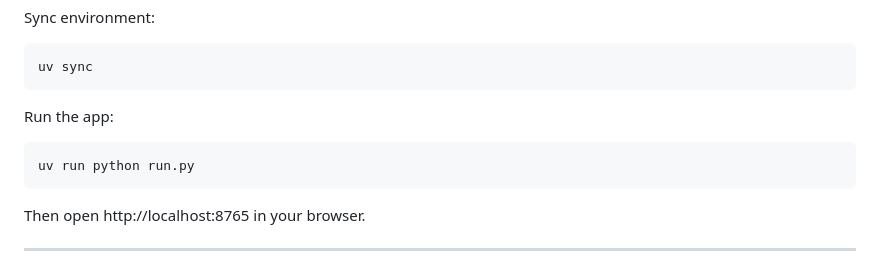
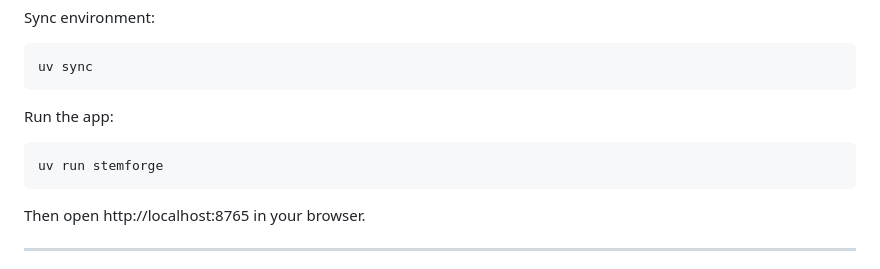
Before and after one commit to kurtjcu/StemForge, a Markdown page: CONTRIBUTING.md, the part around the change. GitHub-like rendering.

Commit message:
uv run stemforge

```diff
--- a/CONTRIBUTING.md
+++ b/CONTRIBUTING.md
@@ -160,7 +160,7 @@ Sync environment:
 
 Run the app:
 
-    uv run python run.py
+    uv run stemforge
 
 Then open http://localhost:8765 in your browser.
 
```
